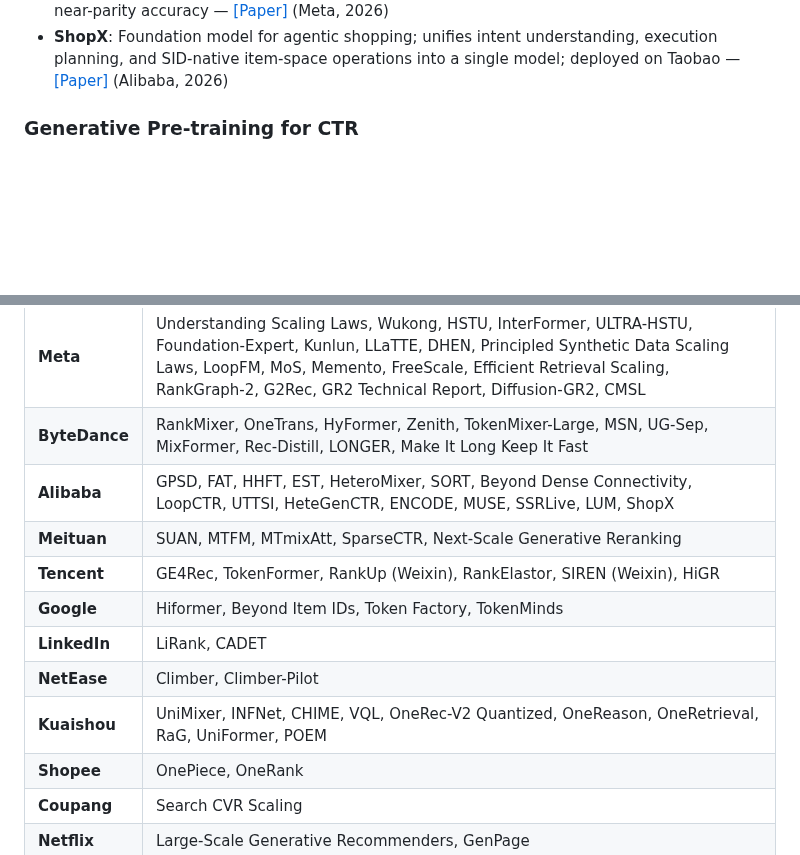
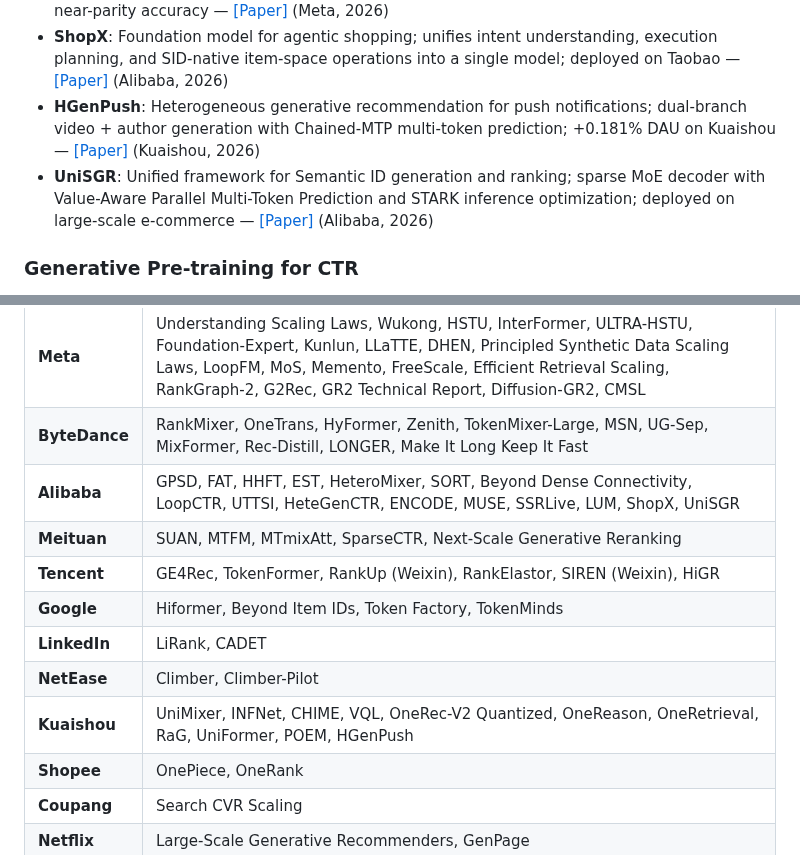
Before and after one commit to byby221b/Awesome-CTR-Scaling, a Markdown page: README.md, 2 parts joined by grey strips. GitHub-like rendering; blank space fills up the shorter version.

Commit message:
Add HGenPush (Kuaishou, 2026), UniSGR (Alibaba, 2026) to Generative Recommendation

```diff
--- a/README.md
+++ b/README.md
@@ -129,6 +129,8 @@ Additional papers relevant to the CTR scaling landscape, grouped by sub-topic.
 - **GenPage**: End-to-end generative homepage construction replacing multi-stage rec stack; autoregressive generation of structured multi-row pages; +0.24% engagement with 20% latency reduction in A/B — [[Paper]](https://arxiv.org/abs/2606.31031) (Netflix, 2026)
 - **Diffusion-GR2**: Block-diffusion conversion of AR reasoning re-ranker (GR2); CFT + on-policy distillation + RL closes structural and distributional gaps; 2.4–3.5× decode throughput with near-parity accuracy — [[Paper]](https://arxiv.org/abs/2607.01170) (Meta, 2026)
 - **ShopX**: Foundation model for agentic shopping; unifies intent understanding, execution planning, and SID-native item-space operations into a single model; deployed on Taobao — [[Paper]](https://arxiv.org/abs/2606.31693) (Alibaba, 2026)
+- **HGenPush**: Heterogeneous generative recommendation for push notifications; dual-branch video + author generation with Chained-MTP multi-token prediction; +0.181% DAU on Kuaishou — [[Paper]](https://arxiv.org/abs/2607.03362) (Kuaishou, 2026)
+- **UniSGR**: Unified framework for Semantic ID generation and ranking; sparse MoE decoder with Value-Aware Parallel Multi-Token Prediction and STARK inference optimization; deployed on large-scale e-commerce — [[Paper]](https://arxiv.org/abs/2607.04068) (Alibaba, 2026)
 
 ### Generative Pre-training for CTR
 
@@ -189,13 +191,13 @@ Additional papers relevant to the CTR scaling landscape, grouped by sub-topic.
 |:--------|:-------|
 | **Meta** | Understanding Scaling Laws, Wukong, HSTU, InterFormer, ULTRA-HSTU, Foundation-Expert, Kunlun, LLaTTE, DHEN, Principled Synthetic Data Scaling Laws, LoopFM, MoS, Memento, FreeScale, Efficient Retrieval Scaling, RankGraph-2, G2Rec, GR2 Technical Report, Diffusion-GR2, CMSL |
 | **ByteDance** | RankMixer, OneTrans, HyFormer, Zenith, TokenMixer-Large, MSN, UG-Sep, MixFormer, Rec-Distill, LONGER, Make It Long Keep It Fast |
-| **Alibaba** | GPSD, FAT, HHFT, EST, HeteroMixer, SORT, Beyond Dense Connectivity, LoopCTR, UTTSI, HeteGenCTR, ENCODE, MUSE, SSRLive, LUM, ShopX |
+| **Alibaba** | GPSD, FAT, HHFT, EST, HeteroMixer, SORT, Beyond Dense Connectivity, LoopCTR, UTTSI, HeteGenCTR, ENCODE, MUSE, SSRLive, LUM, ShopX, UniSGR |
 | **Meituan** | SUAN, MTFM, MTmixAtt, SparseCTR, Next-Scale Generative Reranking |
 | **Tencent** | GE4Rec, TokenFormer, RankUp (Weixin), RankElastor, SIREN (Weixin), HiGR |
 | **Google** | Hiformer, Beyond Item IDs, Token Factory, TokenMinds |
 | **LinkedIn** | LiRank, CADET |
 | **NetEase** | Climber, Climber-Pilot |
-| **Kuaishou** | UniMixer, INFNet, CHIME, VQL, OneRec-V2 Quantized, OneReason, OneRetrieval, RaG, UniFormer, POEM |
+| **Kuaishou** | UniMixer, INFNet, CHIME, VQL, OneRec-V2 Quantized, OneReason, OneRetrieval, RaG, UniFormer, POEM, HGenPush |
 | **Shopee** | OnePiece, OneRank |
 | **Coupang** | Search CVR Scaling |
 | **Netflix** | Large-Scale Generative Recommenders, GenPage |
```
